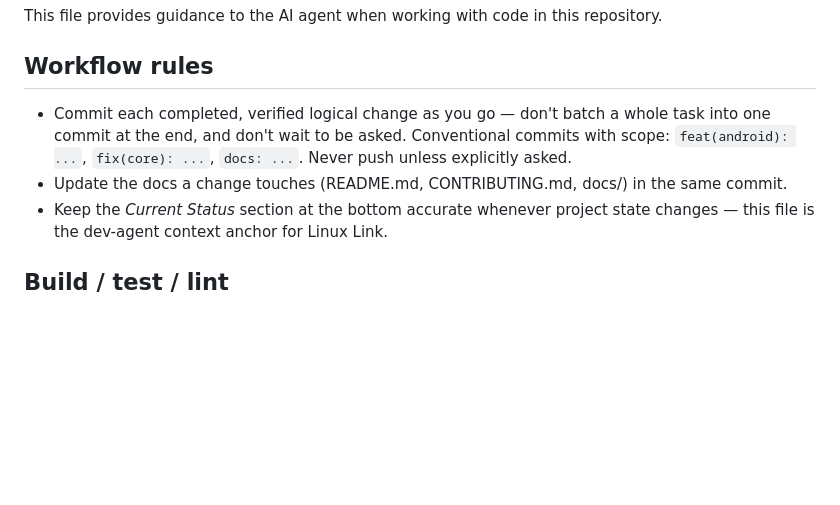
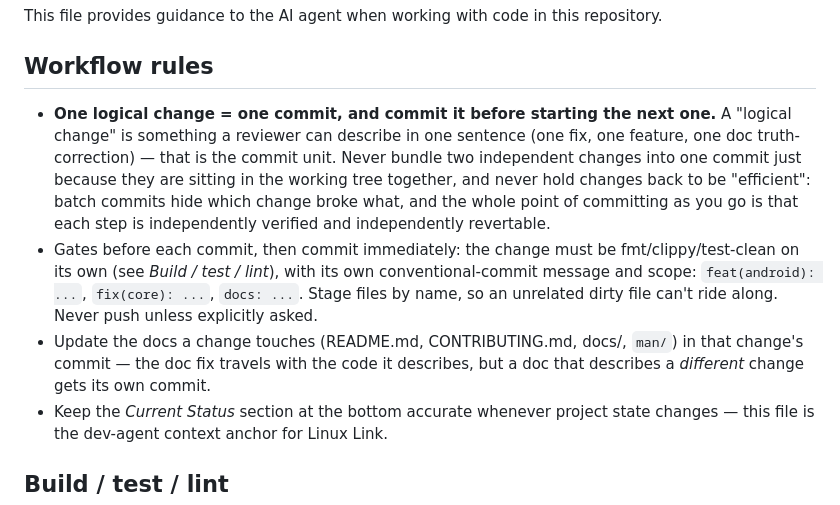
Before and after one commit to sreevarshan-xenoz/Linux-Link, a Markdown page: AGENTS.md, the part around the change. GitHub-like rendering; blank space fills up the shorter version.

Commit message:
docs(agents): make the one-change-one-commit rule explicit
The old bullet said "commit each logical change as you go", which still let a
session carry two independent changes into the next commit. State the commit
unit (one reviewer sentence), require it before the next change starts, and
say which docs travel with a change.

```diff
--- a/AGENTS.md
+++ b/AGENTS.md
@@ -4,8 +4,9 @@ This file provides guidance to the AI agent when working with code in this repos
 
 ## Workflow rules
 
-- Commit each completed, verified logical change as you go — don't batch a whole task into one commit at the end, and don't wait to be asked. Conventional commits with scope: `feat(android): ...`, `fix(core): ...`, `docs: ...`. Never push unless explicitly asked.
-- Update the docs a change touches (README.md, CONTRIBUTING.md, docs/) in the same commit.
+- **One logical change = one commit, and commit it before starting the next one.** A "logical change" is something a reviewer can describe in one sentence (one fix, one feature, one doc truth-correction) — that is the commit unit. Never bundle two independent changes into one commit just because they are sitting in the working tree together, and never hold changes back to be "efficient": batch commits hide which change broke what, and the whole point of committing as you go is that each step is independently verified and independently revertable.
+- Gates before each commit, then commit immediately: the change must be fmt/clippy/test-clean on its own (see *Build / test / lint*), with its own conventional-commit message and scope: `feat(android): ...`, `fix(core): ...`, `docs: ...`. Stage files by name, so an unrelated dirty file can't ride along. Never push unless explicitly asked.
+- Update the docs a change touches (README.md, CONTRIBUTING.md, docs/, `man/`) in that change's commit — the doc fix travels with the code it describes, but a doc that describes a *different* change gets its own commit.
 - Keep the *Current Status* section at the bottom accurate whenever project state changes — this file is the dev-agent context anchor for Linux Link.
 
 ## Build / test / lint
```
